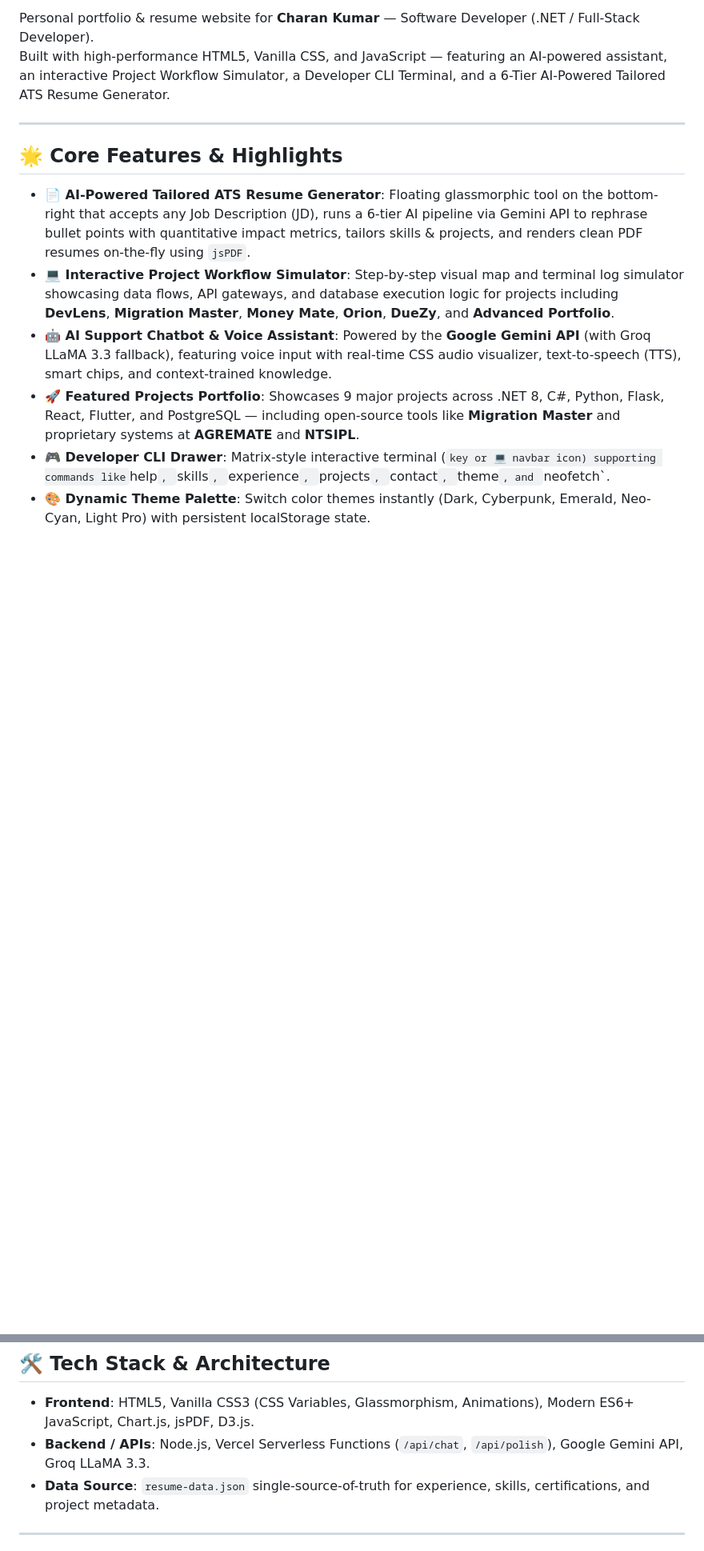
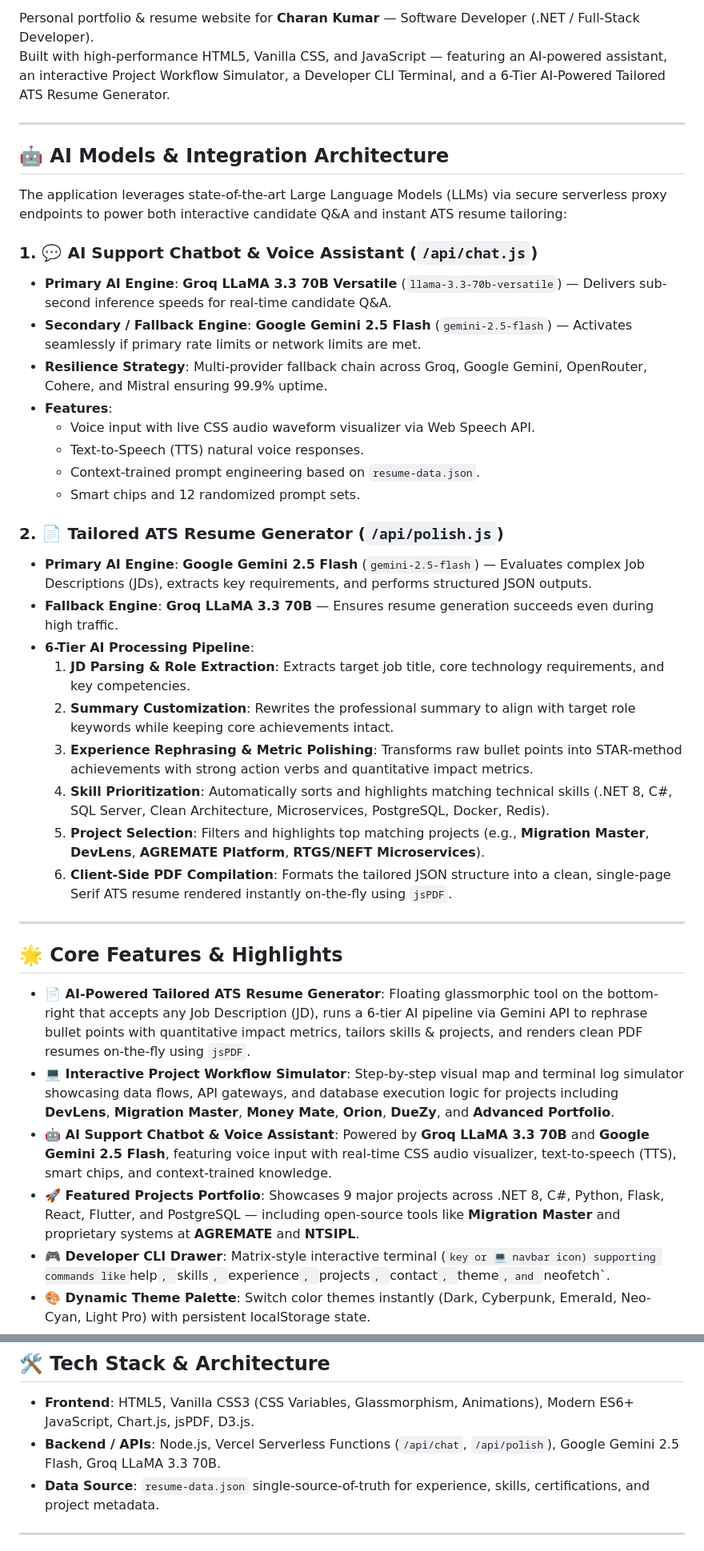
Before and after one commit to charan-kumar99/charan-kumar99.github.io, a Markdown page: README.md, 2 parts joined by grey strips. Shown at 80% size. GitHub-like rendering; blank space fills up the shorter version.

Commit message:
docs: Add AI Models & Integration Architecture section to README

```diff
--- a/README.md
+++ b/README.md
@@ -5,11 +5,38 @@ Built with high-performance HTML5, Vanilla CSS, and JavaScript — featuring an
 
 ---
 
+## 🤖 AI Models & Integration Architecture
+
+The application leverages state-of-the-art Large Language Models (LLMs) via secure serverless proxy endpoints to power both interactive candidate Q&A and instant ATS resume tailoring:
+
+### 1. 💬 AI Support Chatbot & Voice Assistant (`/api/chat.js`)
+- **Primary AI Engine**: **Groq LLaMA 3.3 70B Versatile** (`llama-3.3-70b-versatile`) — Delivers sub-second inference speeds for real-time candidate Q&A.
+- **Secondary / Fallback Engine**: **Google Gemini 2.5 Flash** (`gemini-2.5-flash`) — Activates seamlessly if primary rate limits or network limits are met.
+- **Resilience Strategy**: Multi-provider fallback chain across Groq, Google Gemini, OpenRouter, Cohere, and Mistral ensuring 99.9% uptime.
+- **Features**:
+  - Voice input with live CSS audio waveform visualizer via Web Speech API.
+  - Text-to-Speech (TTS) natural voice responses.
+  - Context-trained prompt engineering based on `resume-data.json`.
+  - Smart chips and 12 randomized prompt sets.
+
+### 2. 📄 Tailored ATS Resume Generator (`/api/polish.js`)
+- **Primary AI Engine**: **Google Gemini 2.5 Flash** (`gemini-2.5-flash`) — Evaluates complex Job Descriptions (JDs), extracts key requirements, and performs structured JSON outputs.
+- **Fallback Engine**: **Groq LLaMA 3.3 70B** — Ensures resume generation succeeds even during high traffic.
+- **6-Tier AI Processing Pipeline**:
+  1. **JD Parsing & Role Extraction**: Extracts target job title, core technology requirements, and key competencies.
+  2. **Summary Customization**: Rewrites the professional summary to align with target role keywords while keeping core achievements intact.
+  3. **Experience Rephrasing & Metric Polishing**: Transforms raw bullet points into STAR-method achievements with strong action verbs and quantitative impact metrics.
+  4. **Skill Prioritization**: Automatically sorts and highlights matching technical skills (.NET 8, C#, SQL Server, Clean Architecture, Microservices, PostgreSQL, Docker, Redis).
+  5. **Project Selection**: Filters and highlights top matching projects (e.g., **Migration Master**, **DevLens**, **AGREMATE Platform**, **RTGS/NEFT Microservices**).
+  6. **Client-Side PDF Compilation**: Formats the tailored JSON structure into a clean, single-page Serif ATS resume rendered instantly on-the-fly using `jsPDF`.
+
+---
+
 ## 🌟 Core Features & Highlights
 
 - **📄 AI-Powered Tailored ATS Resume Generator**: Floating glassmorphic tool on the bottom-right that accepts any Job Description (JD), runs a 6-tier AI pipeline via Gemini API to rephrase bullet points with quantitative impact metrics, tailors skills & projects, and renders clean PDF resumes on-the-fly using `jsPDF`.
 - **💻 Interactive Project Workflow Simulator**: Step-by-step visual map and terminal log simulator showcasing data flows, API gateways, and database execution logic for projects including **DevLens**, **Migration Master**, **Money Mate**, **Orion**, **DueZy**, and **Advanced Portfolio**.
-- **🤖 AI Support Chatbot & Voice Assistant**: Powered by the **Google Gemini API** (with Groq LLaMA 3.3 fallback), featuring voice input with real-time CSS audio visualizer, text-to-speech (TTS), smart chips, and context-trained knowledge.
+- **🤖 AI Support Chatbot & Voice Assistant**: Powered by **Groq LLaMA 3.3 70B** and **Google Gemini 2.5 Flash**, featuring voice input with real-time CSS audio visualizer, text-to-speech (TTS), smart chips, and context-trained knowledge.
 - **🚀 Featured Projects Portfolio**: Showcases 9 major projects across .NET 8, C#, Python, Flask, React, Flutter, and PostgreSQL — including open-source tools like **Migration Master** and proprietary systems at **AGREMATE** and **NTSIPL**.
 - **🎮 Developer CLI Drawer**: Matrix-style interactive terminal (` key or 💻 navbar icon) supporting commands like `help`, `skills`, `experience`, `projects`, `contact`, `theme`, and `neofetch`.
 - **🎨 Dynamic Theme Palette**: Switch color themes instantly (Dark, Cyberpunk, Emerald, Neo-Cyan, Light Pro) with persistent localStorage state.
@@ -20,7 +47,7 @@ Built with high-performance HTML5, Vanilla CSS, and JavaScript — featuring an
 ## 🛠️ Tech Stack & Architecture
 
 - **Frontend**: HTML5, Vanilla CSS3 (CSS Variables, Glassmorphism, Animations), Modern ES6+ JavaScript, Chart.js, jsPDF, D3.js.
-- **Backend / APIs**: Node.js, Vercel Serverless Functions (`/api/chat`, `/api/polish`), Google Gemini API, Groq LLaMA 3.3.
+- **Backend / APIs**: Node.js, Vercel Serverless Functions (`/api/chat`, `/api/polish`), Google Gemini 2.5 Flash, Groq LLaMA 3.3 70B.
 - **Data Source**: `resume-data.json` single-source-of-truth for experience, skills, certifications, and project metadata.
 
 ---
```
Also changed, not shown: other parts of README.md (+5 -5 lines).
